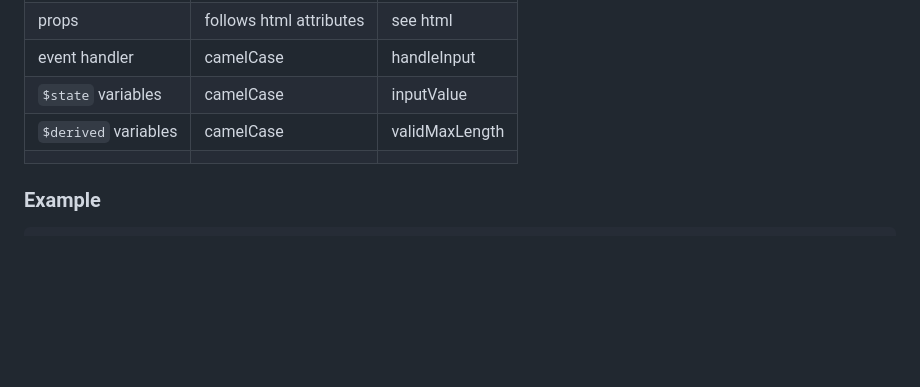
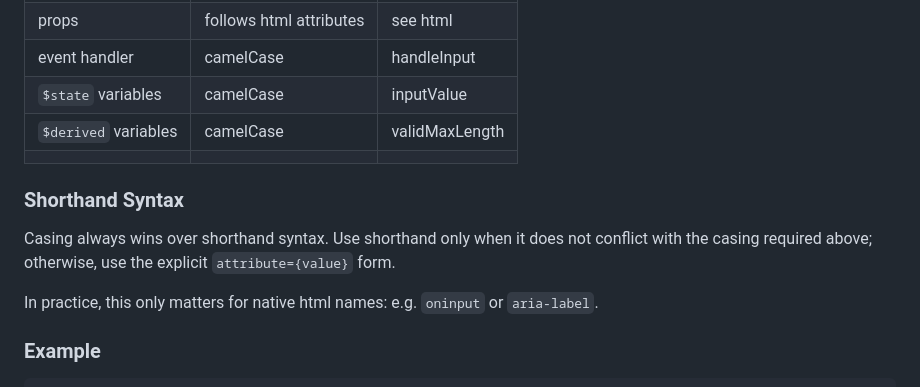
Before and after one commit to TechStreamConference/test-conf-website, a Markdown page: frontend/style.md, the part around the change. Rendered like a GitHub page; blank space fills up the shorter version.

Commit message:
fix: style guide

```diff
--- a/frontend/style.md
+++ b/frontend/style.md
@@ -28,6 +28,12 @@ If a documentation block is used, all applicable tags must be provided (see abov
 | `$state` variables   | camelCase               | inputValue     |
 | `$derived` variables | camelCase               | validMaxLength |
 |                      |                         |                |
+
+### Shorthand Syntax
+
+Casing always wins over shorthand syntax. Use shorthand only when it does not conflict with the casing required above; otherwise, use the explicit `attribute={value}` form.
+
+In practice, this only matters for native html names: e.g. `oninput` or `aria-label`.
 
 ### Example
 
```
